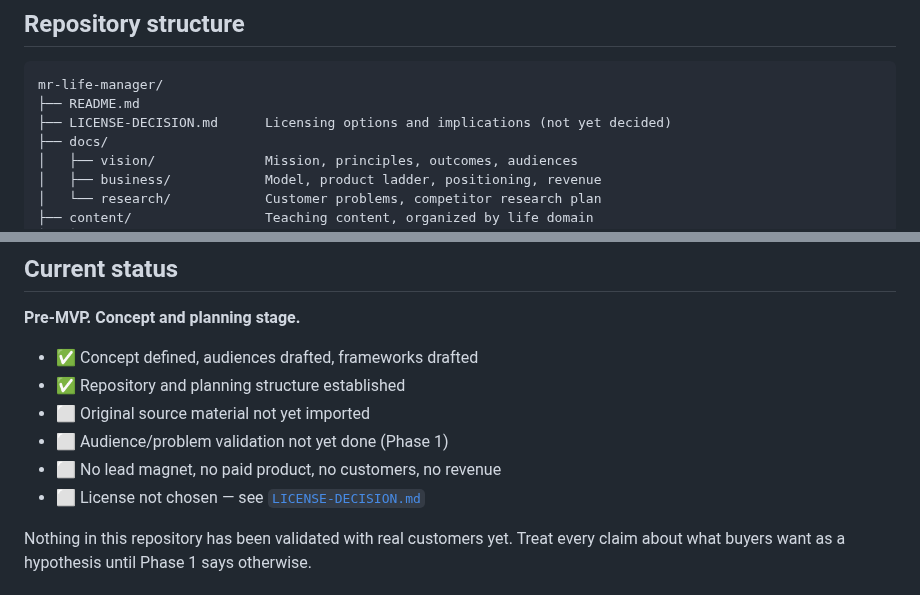
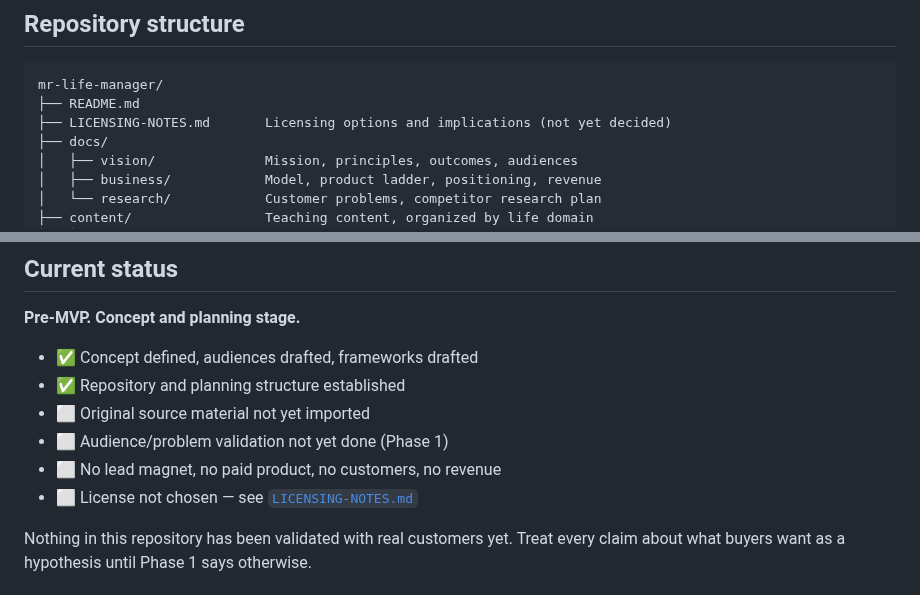
Before and after one commit to cwarloe/mr-life-manager, a Markdown page: README.md, 2 parts joined by grey strips. Rendered like a GitHub page.

````diff
--- a/README.md
+++ b/README.md
@@ -87,7 +87,7 @@ Defined in [`frameworks/life-domains.md`](frameworks/life-domains.md).
 ```
 mr-life-manager/
 ├── README.md
-├── LICENSE-DECISION.md      Licensing options and implications (not yet decided)
+├── LICENSING-NOTES.md       Licensing options and implications (not yet decided)
 ├── docs/
 │   ├── vision/              Mission, principles, outcomes, audiences
 │   ├── business/            Model, product ladder, positioning, revenue
@@ -126,7 +126,7 @@ overwrites it. See
 - ⬜ Original source material not yet imported
 - ⬜ Audience/problem validation not yet done (Phase 1)
 - ⬜ No lead magnet, no paid product, no customers, no revenue
-- ⬜ License not chosen — see [`LICENSE-DECISION.md`](LICENSE-DECISION.md)
+- ⬜ License not chosen — see [`LICENSING-NOTES.md`](LICENSING-NOTES.md)
 
 Nothing in this repository has been validated with real customers yet. Treat
 every claim about what buyers want as a hypothesis until Phase 1 says otherwise.
````
Also changed, not shown: LICENSING-NOTES.md (renamed from LICENSE-DECISION.md, +6 -0 lines), planning/decisions.md (+1 -1 lines).
